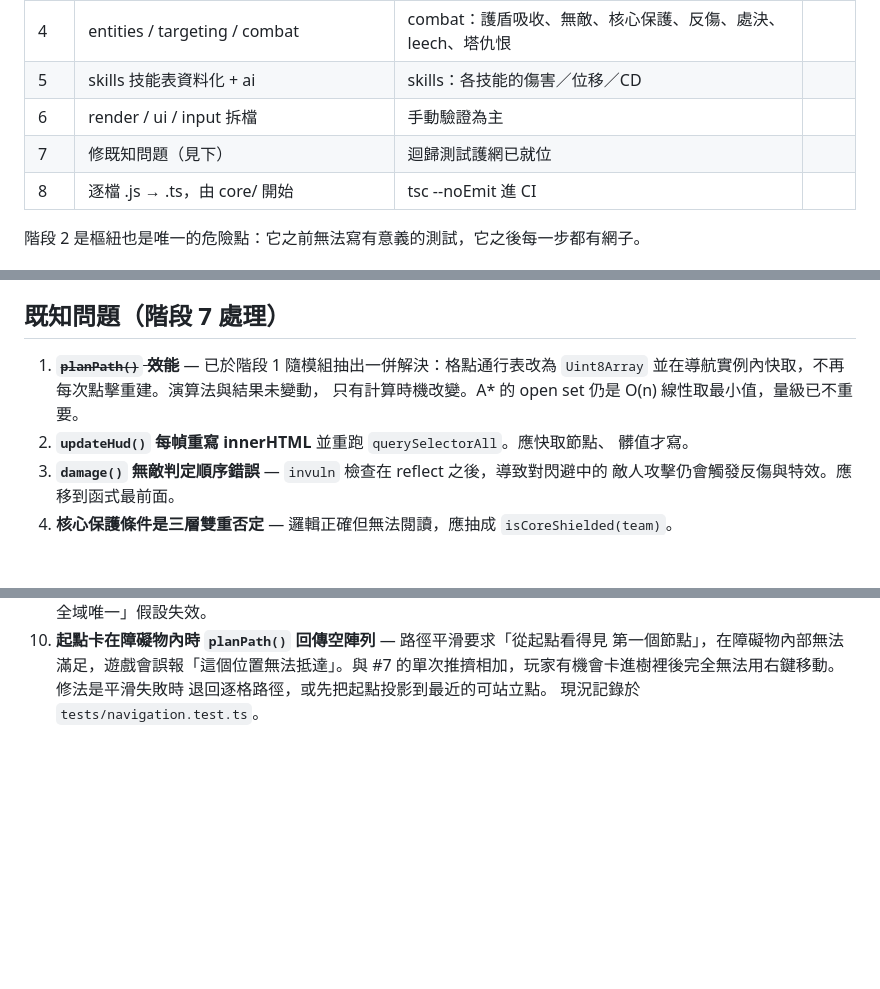
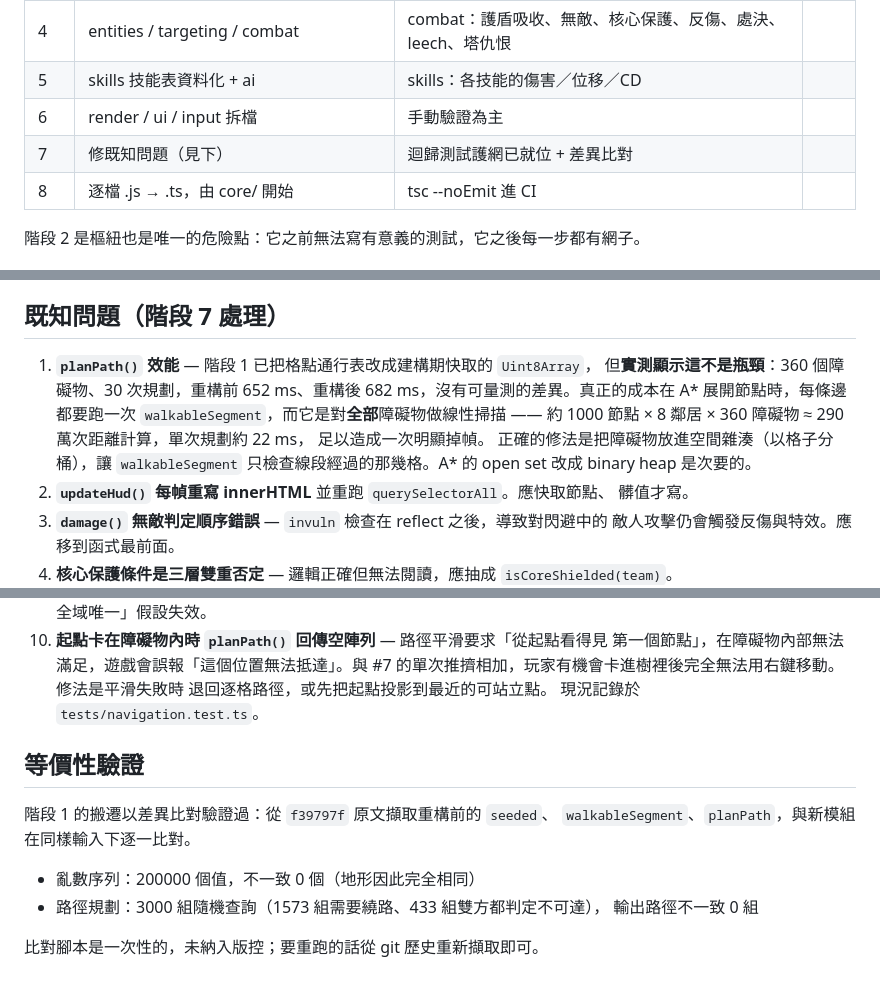
Before and after one commit to yoychen/riftbound-arena, a Markdown page: docs/refactor-plan.md, 3 parts joined by grey strips. Rendered like a GitHub page; blank space fills up the shorter version.

Commit message:
Correct the phase 1 claim about path planning performance
Measuring it rather than assuming: with 360 obstacles, 30 plans take
652 ms before the refactor and 682 ms after. Caching the grid passability
table removed a real cost but not the dominant one, so the earlier note
claiming the issue was resolved was wrong.

The actual hot spot is walkableSegment being called per expanded A* edge
and scanning every obstacle linearly: roughly 1000 nodes by 8 neighbours
by 360 obstacles per plan. Spatial hashing of the obstacles is the fix,
and it stays on the phase 7 list.

Also records the differential check that verified the extraction is
behaviour-preserving: the pre-refactor seeded, walkableSegment and
planPath were lifted verbatim out of f39797f and compared against the new
modules. 200000 RNG values and 3000 path queries, zero divergences.

Co-Authored-By: Claude Opus 5 <noreply@anthropic.com>
Claude-Session: https://claude.ai/code/session_0162J3PzVgxw71uLQPQwH3Ed

```diff
--- a/docs/refactor-plan.md
+++ b/docs/refactor-plan.md
@@ -79,7 +79,7 @@ world.events.push({ type: "sound", freq: 760, dur: 0.14 });
 | 4 | entities / targeting / combat | combat：護盾吸收、無敵、核心保護、反傷、處決、leech、塔仇恨 | |
 | 5 | skills 技能表資料化 + ai | skills：各技能的傷害／位移／CD | |
 | 6 | render / ui / input 拆檔 | 手動驗證為主 | |
-| 7 | 修既知問題（見下） | 迴歸測試護網已就位 | |
+| 7 | 修既知問題（見下） | 迴歸測試護網已就位 + 差異比對 | |
 | 8 | 逐檔 .js → .ts，由 core/ 開始 | tsc --noEmit 進 CI | |
 
 階段 2 是樞紐也是唯一的危險點：它之前無法寫有意義的測試，它之後每一步都有網子。
@@ -94,9 +94,14 @@ world.events.push({ type: "sound", freq: 760, dur: 0.14 });
 
 ## 既知問題（階段 7 處理）
 
-1. ~~**`planPath()` 效能**~~ — 已於階段 1 隨模組抽出一併解決：格點通行表改為
-   `Uint8Array` 並在導航實例內快取，不再每次點擊重建。演算法與結果未變動，
-   只有計算時機改變。A* 的 open set 仍是 O(n) 線性取最小值，量級已不重要。
+1. **`planPath()` 效能** — 階段 1 已把格點通行表改成建構期快取的 `Uint8Array`，
+   但**實測顯示這不是瓶頸**：360 個障礙物、30 次規劃，重構前 652 ms、重構後
+   682 ms，沒有可量測的差異。真正的成本在 A* 展開節點時，每條邊都要跑一次
+   `walkableSegment`，而它是對**全部**障礙物做線性掃描 —— 約
+   1000 節點 × 8 鄰居 × 360 障礙物 ≈ 290 萬次距離計算，單次規劃約 22 ms，
+   足以造成一次明顯掉幀。
+   正確的修法是把障礙物放進空間雜湊（以格子分桶），讓 `walkableSegment`
+   只檢查線段經過的那幾格。A* 的 open set 改成 binary heap 是次要的。
 2. **`updateHud()` 每幀重寫 innerHTML** 並重跑 `querySelectorAll`。應快取節點、
    髒值才寫。
 3. **`damage()` 無敵判定順序錯誤** — `invuln` 檢查在 reflect 之後，導致對閃避中的
@@ -114,3 +119,14 @@ world.events.push({ type: "sound", freq: 760, dur: 0.14 });
     的單次推擠相加，玩家有機會卡進樹裡後完全無法用右鍵移動。修法是平滑失敗時
     退回逐格路徑，或先把起點投影到最近的可站立點。
     現況記錄於 `tests/navigation.test.ts`。
+
+## 等價性驗證
+
+階段 1 的搬遷以差異比對驗證過：從 `f39797f` 原文擷取重構前的 `seeded`、
+`walkableSegment`、`planPath`，與新模組在同樣輸入下逐一比對。
+
+- 亂數序列：200000 個值，不一致 0 個（地形因此完全相同）
+- 路徑規劃：3000 組隨機查詢（1573 組需要繞路、433 組雙方都判定不可達），
+  輸出路徑不一致 0 組
+
+比對腳本是一次性的，未納入版控；要重跑的話從 git 歷史重新擷取即可。
```
